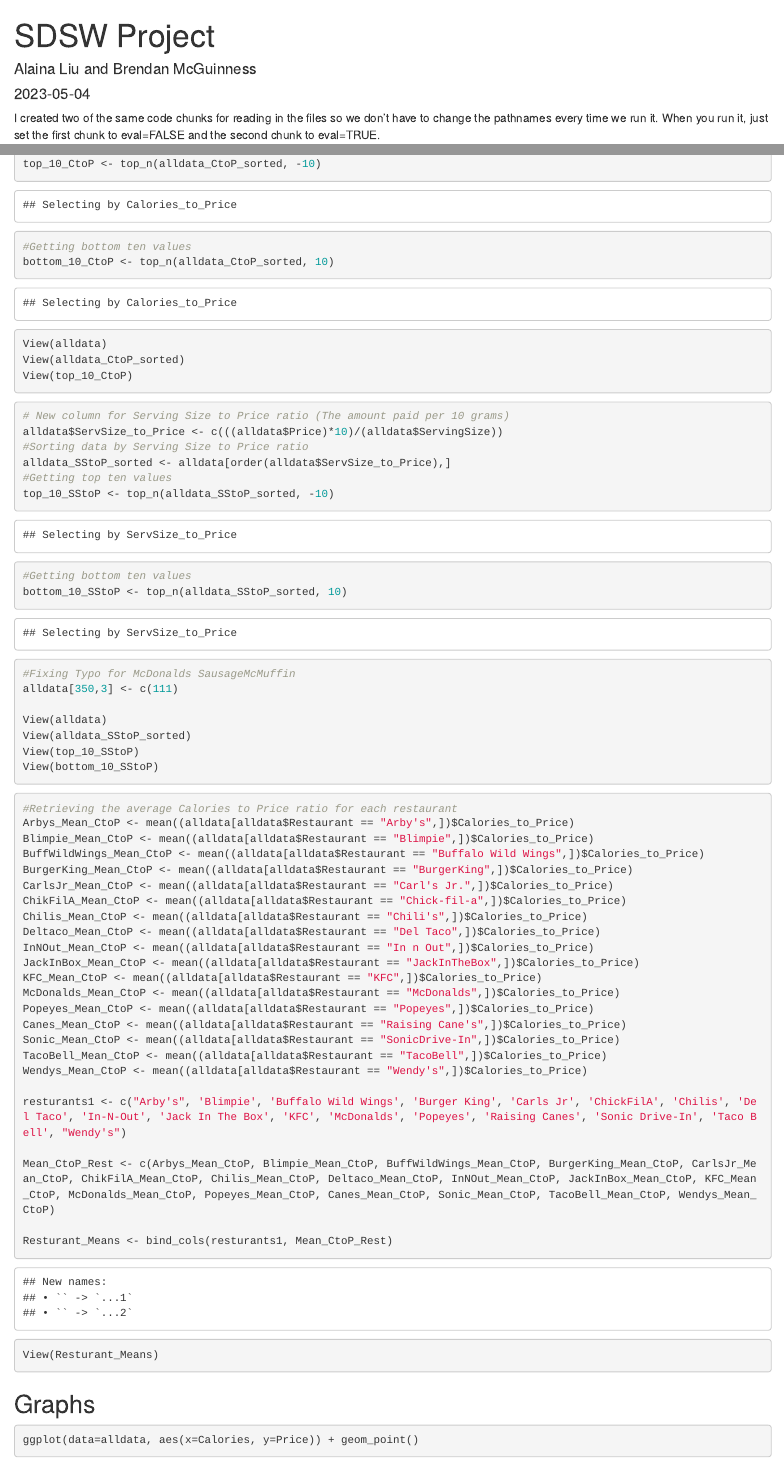
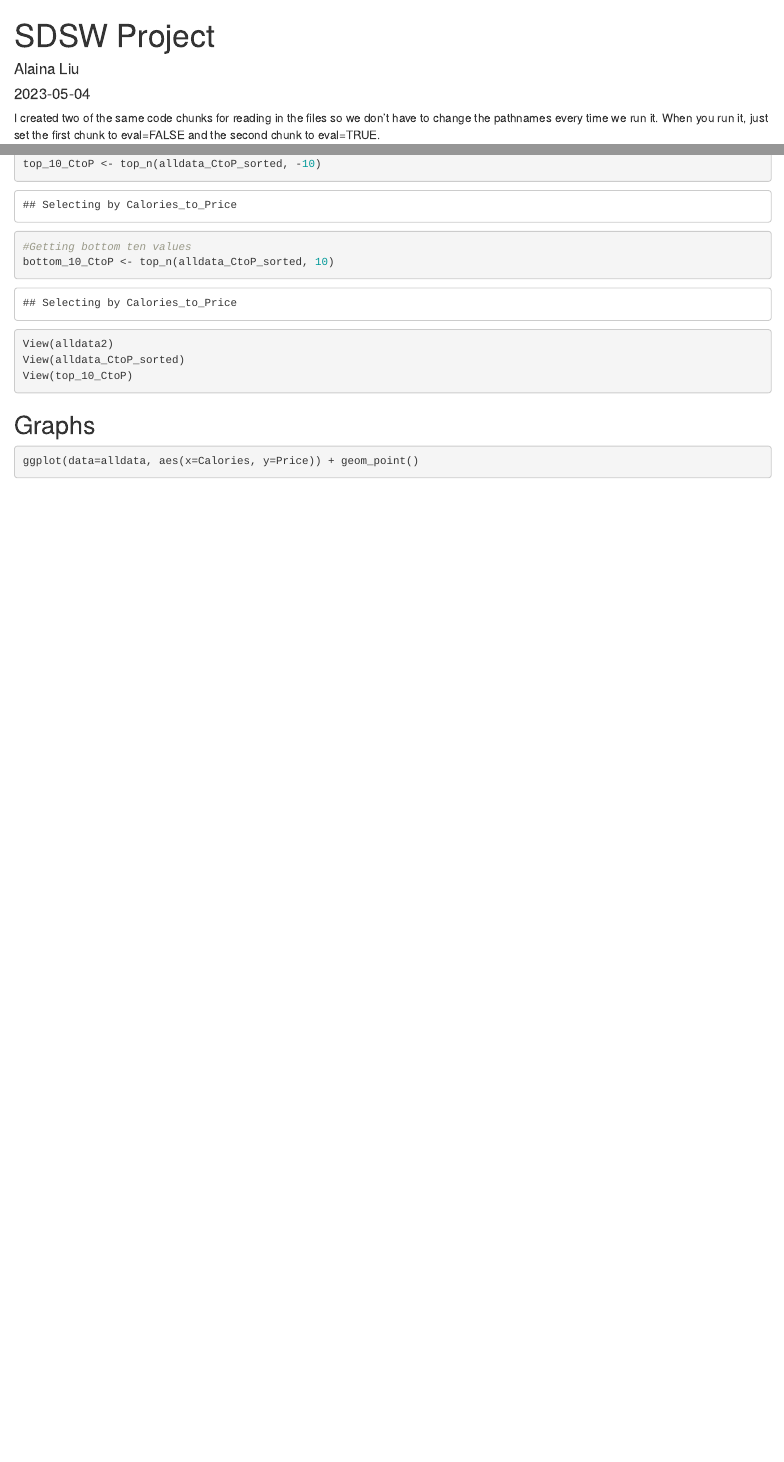
Before and after one commit to alainaliu/sdsw-project, an R Markdown document (sdswcode.Rmd): the page in a window 1100 px wide, from its top, and a second part further down, joined at a grey line. Rendered offline with R 4.5, knitr and Pandoc, with nearby package versions.

Commit message:
Add files via upload

````diff
--- a/sdswcode.Rmd
+++ b/sdswcode.Rmd
@@ -1,6 +1,6 @@
 ---
 title: "SDSW Project"
-author: "Alaina Liu and Brendan McGuinness"
+author: "Alaina Liu"
 date: "`r Sys.Date()`"
 output:
   html_document:
@@ -74,55 +74,9 @@ top_10_CtoP <- top_n(alldata_CtoP_sorted, -10)
 #Getting bottom ten values
 bottom_10_CtoP <- top_n(alldata_CtoP_sorted, 10)
 
-View(alldata)
+View(alldata2)
 View(alldata_CtoP_sorted)
 View(top_10_CtoP)
-```
-
-```{r}
-# New column for Serving Size to Price ratio (The amount paid per 10 grams)
-alldata$ServSize_to_Price <- c(((alldata$Price)*10)/(alldata$ServingSize))
-#Sorting data by Serving Size to Price ratio
-alldata_SStoP_sorted <- alldata[order(alldata$ServSize_to_Price),]
-#Getting top ten values
-top_10_SStoP <- top_n(alldata_SStoP_sorted, -10)
-#Getting bottom ten values
-bottom_10_SStoP <- top_n(alldata_SStoP_sorted, 10)
-#Fixing Typo for McDonalds SausageMcMuffin
-alldata[350,3] <- c(111)
-
-View(alldata)
-View(alldata_SStoP_sorted)
-View(top_10_SStoP)
-View(bottom_10_SStoP)
-```
-```{r}
-#Retrieving the average Calories to Price ratio for each restaurant
-Arbys_Mean_CtoP <- mean((alldata[alldata$Restaurant == "Arby's",])$Calories_to_Price)
-Blimpie_Mean_CtoP <- mean((alldata[alldata$Restaurant == "Blimpie",])$Calories_to_Price)
-BuffWildWings_Mean_CtoP <- mean((alldata[alldata$Restaurant == "Buffalo Wild Wings",])$Calories_to_Price)
-BurgerKing_Mean_CtoP <- mean((alldata[alldata$Restaurant == "BurgerKing",])$Calories_to_Price)
-CarlsJr_Mean_CtoP <- mean((alldata[alldata$Restaurant == "Carl's Jr.",])$Calories_to_Price)
-ChikFilA_Mean_CtoP <- mean((alldata[alldata$Restaurant == "Chick-fil-a",])$Calories_to_Price)
-Chilis_Mean_CtoP <- mean((alldata[alldata$Restaurant == "Chili's",])$Calories_to_Price)
-Deltaco_Mean_CtoP <- mean((alldata[alldata$Restaurant == "Del Taco",])$Calories_to_Price)
-InNOut_Mean_CtoP <- mean((alldata[alldata$Restaurant == "In n Out",])$Calories_to_Price)
-JackInBox_Mean_CtoP <- mean((alldata[alldata$Restaurant == "JackInTheBox",])$Calories_to_Price)
-KFC_Mean_CtoP <- mean((alldata[alldata$Restaurant == "KFC",])$Calories_to_Price)
-McDonalds_Mean_CtoP <- mean((alldata[alldata$Restaurant == "McDonalds",])$Calories_to_Price)
-Popeyes_Mean_CtoP <- mean((alldata[alldata$Restaurant == "Popeyes",])$Calories_to_Price)
-Canes_Mean_CtoP <- mean((alldata[alldata$Restaurant == "Raising Cane's",])$Calories_to_Price)
-Sonic_Mean_CtoP <- mean((alldata[alldata$Restaurant == "SonicDrive-In",])$Calories_to_Price)
-TacoBell_Mean_CtoP <- mean((alldata[alldata$Restaurant == "TacoBell",])$Calories_to_Price)
-Wendys_Mean_CtoP <- mean((alldata[alldata$Restaurant == "Wendy's",])$Calories_to_Price)
-
-resturants1 <- c("Arby's", 'Blimpie', 'Buffalo Wild Wings', 'Burger King', 'Carls Jr', 'ChickFilA', 'Chilis', 'Del Taco', 'In-N-Out', 'Jack In The Box', 'KFC', 'McDonalds', 'Popeyes', 'Raising Canes', 'Sonic Drive-In', 'Taco Bell', "Wendy's")
-
-Mean_CtoP_Rest <- c(Arbys_Mean_CtoP, Blimpie_Mean_CtoP, BuffWildWings_Mean_CtoP, BurgerKing_Mean_CtoP, CarlsJr_Mean_CtoP, ChikFilA_Mean_CtoP, Chilis_Mean_CtoP, Deltaco_Mean_CtoP, InNOut_Mean_CtoP, JackInBox_Mean_CtoP, KFC_Mean_CtoP, McDonalds_Mean_CtoP, Popeyes_Mean_CtoP, Canes_Mean_CtoP, Sonic_Mean_CtoP, TacoBell_Mean_CtoP, Wendys_Mean_CtoP)
-
-Resturant_Means <- bind_cols(resturants1, Mean_CtoP_Rest)
-
-View(Resturant_Means)
 ```
 
 ## Graphs
````
Also changed, not shown: sdswcode.Rmd (21 more changed lines).
